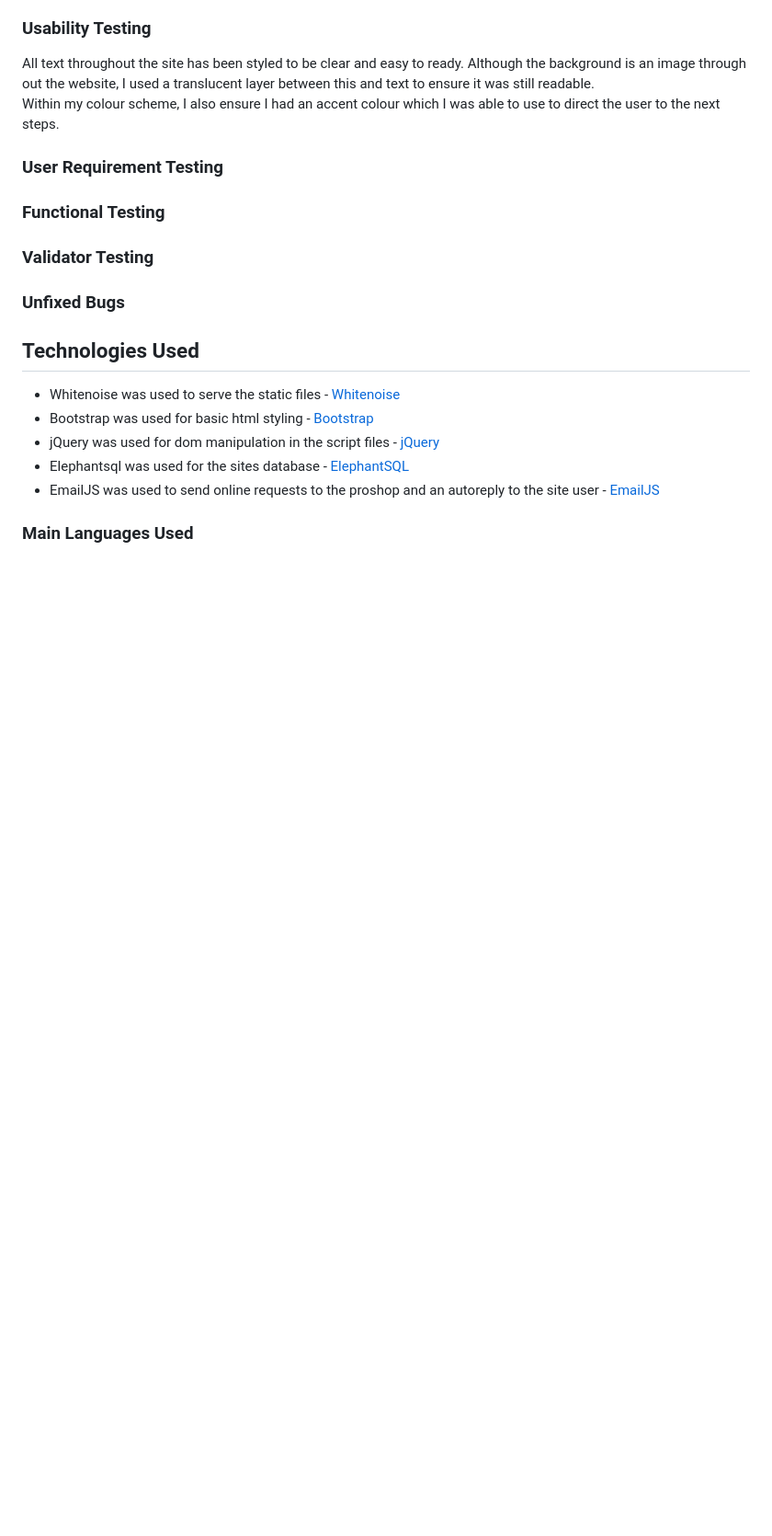
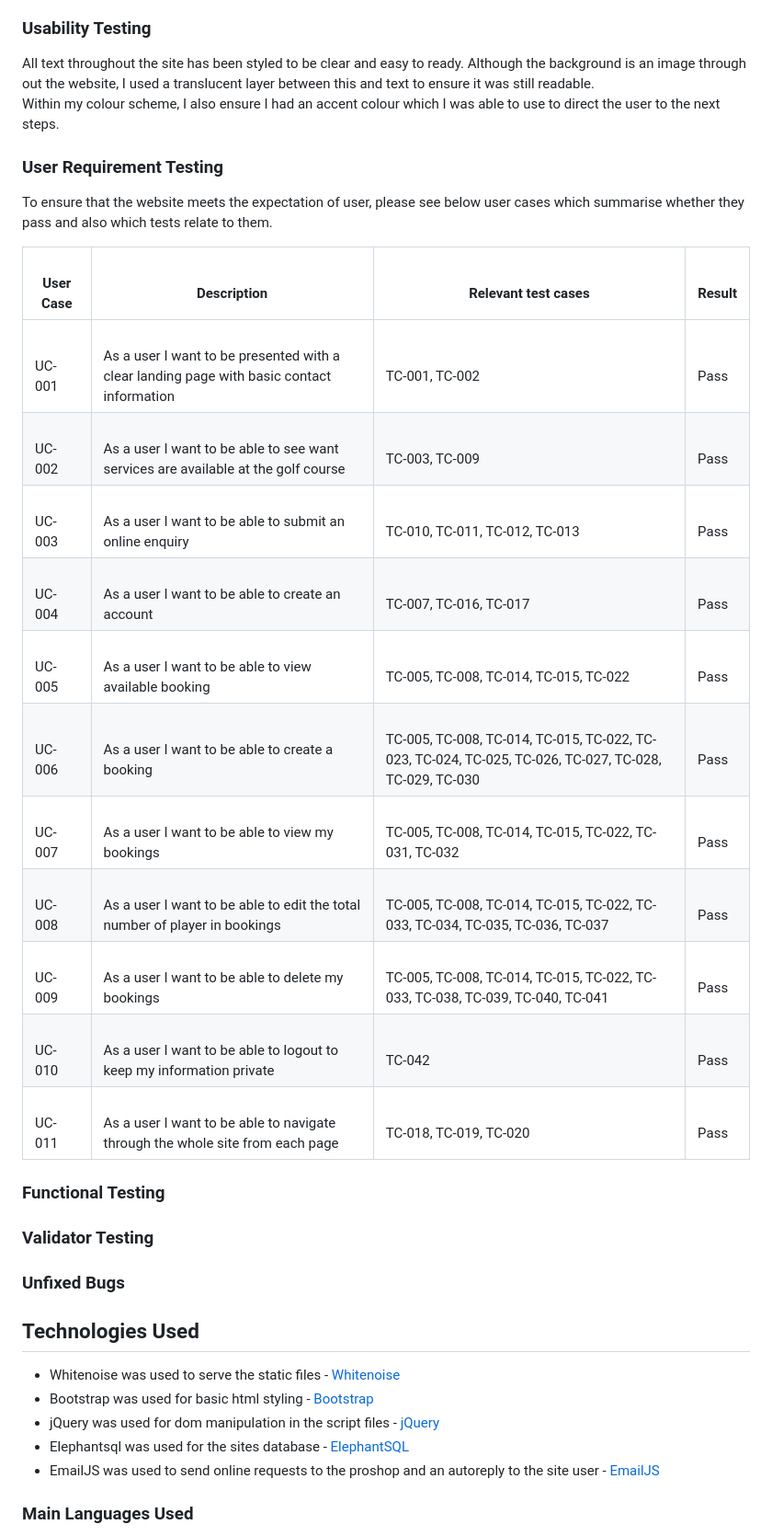
Before and after one commit to NDOMINEY/Woodland-heath-golf-club, a Markdown page: README.md, the part around the change. Shown: that part at 92% size. Rendered like a GitHub page; blank space fills up the shorter version.

Commit message:
Add usercases to tests in README

```diff
--- a/README.md
+++ b/README.md
@@ -213,6 +213,21 @@ Within my colour scheme, I also ensure I had an accent colour which I was able t
 
 ### User Requirement Testing
 
+To ensure that the website meets the expectation of user, please see below user cases which summarise whether they pass and also which tests relate to them.
+
+| <br>User Case | <br>Description                                                                               | <br>Relevant test cases                                                                                    | <br>Result |
+| ------------- | --------------------------------------------------------------------------------------------- | ---------------------------------------------------------------------------------------------------------- | ---------- |
+| <br>UC-001    | <br>As a user I want to be presented with a clear landing page with basic contact information | <br>TC-001, TC-002                                                                                         | <br>Pass   |
+| <br>UC-002    | <br>As a user I want to be able to see want services are available at the golf course         | <br>TC-003, TC-009                                                                                         | <br>Pass   |
+| <br>UC-003    | <br>As a user I want to be able to submit an online enquiry                                   | <br>TC-010, TC-011, TC-012, TC-013                                                                         | <br>Pass   |
+| <br>UC-004    | <br>As a user I want to be able to create an account                                          | <br>TC-007, TC-016, TC-017                                                                                 | <br>Pass   |
+| <br>UC-005    | <br>As a user I want to be able to view available booking                                     | <br>TC-005, TC-008, TC-014, TC-015, TC-022                                                                 | <br>Pass   |
+| <br>UC-006    | <br>As a user I want to be able to create a booking                                           | <br>TC-005, TC-008, TC-014, TC-015, TC-022, TC-023, TC-024, TC-025, TC-026, TC-027, TC-028, TC-029, TC-030 | <br>Pass   |
+| <br>UC-007    | <br>As a user I want to be able to view my bookings                                           | <br>TC-005, TC-008, TC-014, TC-015, TC-022, TC-031, TC-032                                                 | <br>Pass   |
+| <br>UC-008    | <br>As a user I want to be able to edit the total number of player in bookings                | <br>TC-005, TC-008, TC-014, TC-015, TC-022, TC-033, TC-034, TC-035, TC-036, TC-037                         | <br>Pass   |
+| <br>UC-009    | <br>As a user I want to be able to delete my bookings                                         | <br>TC-005, TC-008, TC-014, TC-015, TC-022, TC-033, TC-038, TC-039, TC-040, TC-041                         | <br>Pass   |
+| <br>UC-010    | <br>As a user I want to be able to logout to keep my information private                      | <br>TC-042                                                                                                 | <br>Pass   |
+| <br>UC-011    | <br>As a user I want to be able to navigate through the whole site from each page             | <br>TC-018, TC-019, TC-020                                                                                 | <br>Pass   |
 ### Functional Testing
 
 ### Validator Testing
```
